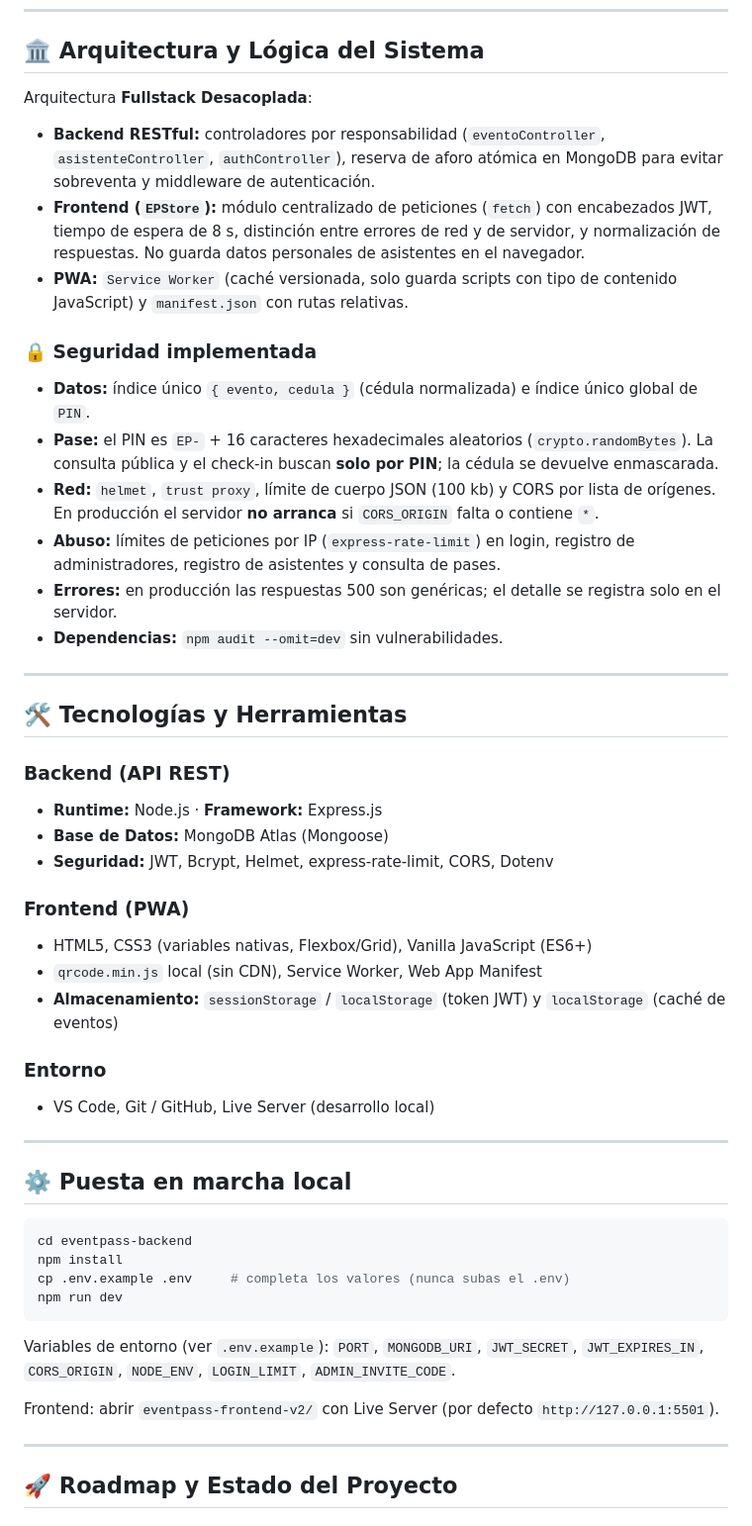
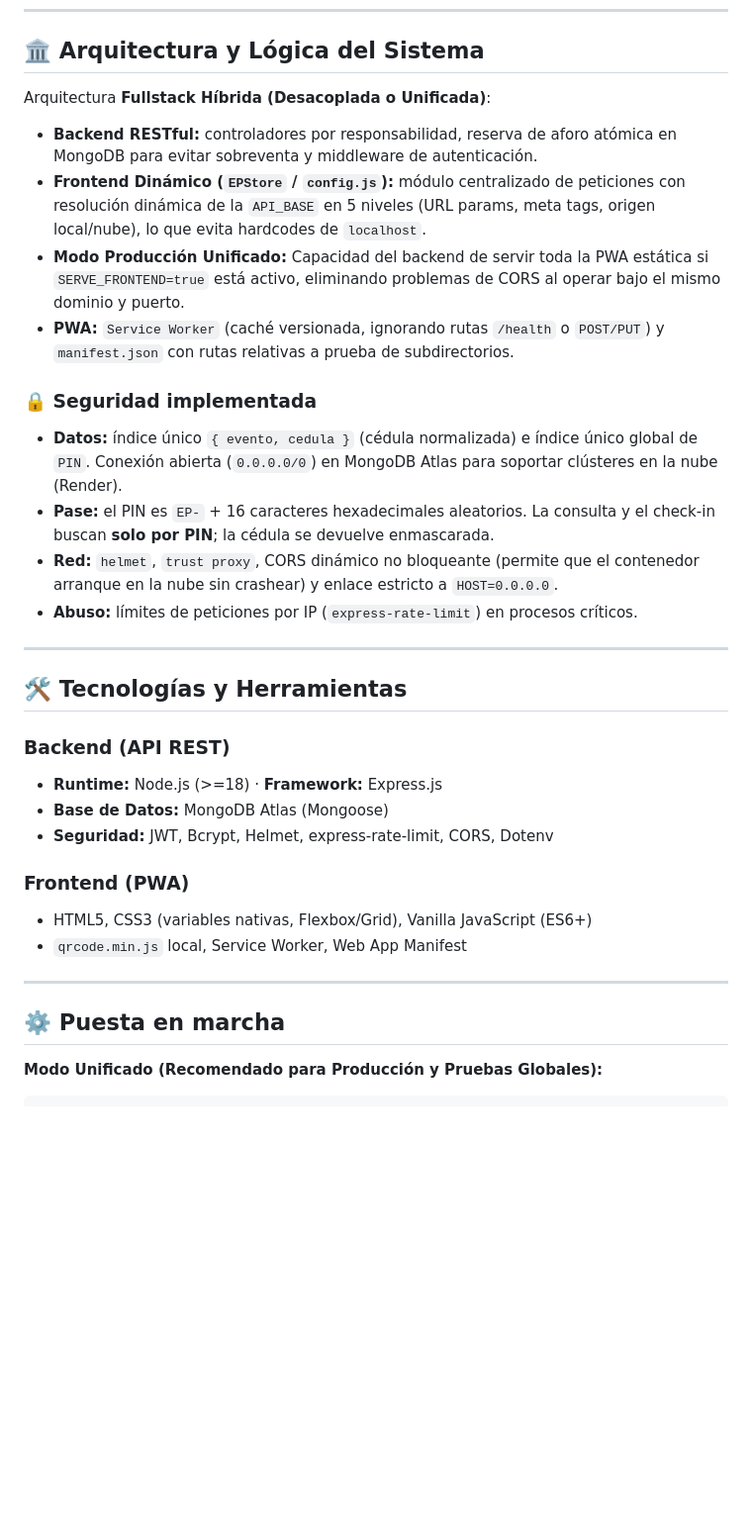
Before and after one commit to Arias313/EventPass-WEB-, a Markdown page: README.md, the part around one of its changes. Shown at 99% size. GitHub-like rendering; blank space fills up the shorter version.

````diff
--- a/README.md
+++ b/README.md
@@ -24,54 +48,36 @@ Plataforma web integral para la creación, administración y control de acceso a
 
 ## 🏛️ Arquitectura y Lógica del Sistema
 
-Arquitectura **Fullstack Desacoplada**:
+Arquitectura **Fullstack Híbrida (Desacoplada o Unificada)**:
 
-* **Backend RESTful:** controladores por responsabilidad (`eventoController`, `asistenteController`, `authController`), reserva de aforo atómica en MongoDB para evitar sobreventa y middleware de autenticación.
-* **Frontend (`EPStore`):** módulo centralizado de peticiones (`fetch`) con encabezados JWT, tiempo de espera de 8 s, distinción entre errores de red y de servidor, y normalización de respuestas. No guarda datos personales de asistentes en el navegador.
-* **PWA:** `Service Worker` (caché versionada, solo guarda scripts con tipo de contenido JavaScript) y `manifest.json` con rutas relativas.
+- **Backend RESTful:** controladores por responsabilidad, reserva de aforo atómica en MongoDB para evitar sobreventa y middleware de autenticación.
+- **Frontend Dinámico (`EPStore` / `config.js`):** módulo centralizado de peticiones con resolución dinámica de la `API_BASE` en 5 niveles (URL params, meta tags, origen local/nube), lo que evita hardcodes de `localhost`.
+- **Modo Producción Unificado:** Capacidad del backend de servir toda la PWA estática si `SERVE_FRONTEND=true` está activo, eliminando problemas de CORS al operar bajo el mismo dominio y puerto.
+- **PWA:** `Service Worker` (caché versionada, ignorando rutas `/health` o `POST/PUT`) y `manifest.json` con rutas relativas a prueba de subdirectorios.
 
 ### 🔒 Seguridad implementada
 
-* **Datos:** índice único `{ evento, cedula }` (cédula normalizada) e índice único global de `PIN`.
-* **Pase:** el PIN es `EP-` + 16 caracteres hexadecimales aleatorios (`crypto.randomBytes`). La consulta pública y el check-in buscan **solo por PIN**; la cédula se devuelve enmascarada.
-* **Red:** `helmet`, `trust proxy`, límite de cuerpo JSON (100 kb) y CORS por lista de orígenes. En producción el servidor **no arranca** si `CORS_ORIGIN` falta o contiene `*`.
-* **Abuso:** límites de peticiones por IP (`express-rate-limit`) en login, registro de administradores, registro de asistentes y consulta de pases.
-* **Errores:** en producción las respuestas 500 son genéricas; el detalle se registra solo en el servidor.
-* **Dependencias:** `npm audit --omit=dev` sin vulnerabilidades.
+- **Datos:** índice único `{ evento, cedula }` (cédula normalizada) e índice único global de `PIN`. Conexión abierta (`0.0.0.0/0`) en MongoDB Atlas para soportar clústeres en la nube (Render).
+- **Pase:** el PIN es `EP-` + 16 caracteres hexadecimales aleatorios. La consulta y el check-in buscan **solo por PIN**; la cédula se devuelve enmascarada.
+- **Red:** `helmet`, `trust proxy`, CORS dinámico no bloqueante (permite que el contenedor arranque en la nube sin crashear) y enlace estricto a `HOST=0.0.0.0`.
+- **Abuso:** límites de peticiones por IP (`express-rate-limit`) en procesos críticos.
 
 ---
 
 ## 🛠️ Tecnologías y Herramientas
 
 ### Backend (API REST)
-* **Runtime:** Node.js · **Framework:** Express.js
-* **Base de Datos:** MongoDB Atlas (Mongoose)
-* **Seguridad:** JWT, Bcrypt, Helmet, express-rate-limit, CORS, Dotenv
+- **Runtime:** Node.js (>=18) · **Framework:** Express.js
+- **Base de Datos:** MongoDB Atlas (Mongoose)
+- **Seguridad:** JWT, Bcrypt, Helmet, express-rate-limit, CORS, Dotenv
 
 ### Frontend (PWA)
-* HTML5, CSS3 (variables nativas, Flexbox/Grid), Vanilla JavaScript (ES6+)
-* `qrcode.min.js` local (sin CDN), Service Worker, Web App Manifest
-* **Almacenamiento:** `sessionStorage` / `localStorage` (token JWT) y `localStorage` (caché de eventos)
-
-### Entorno
-* VS Code, Git / GitHub, Live Server (desarrollo local)
+- HTML5, CSS3 (variables nativas, Flexbox/Grid), Vanilla JavaScript (ES6+)
+- `qrcode.min.js` local, Service Worker, Web App Manifest
 
 ---
 
-## ⚙️ Puesta en marcha local
+## ⚙️ Puesta en marcha
 
+**Modo Unificado (Recomendado para Producción y Pruebas Globales):**
 ```bash
-cd eventpass-backend
-npm install
-cp .env.example .env     # completa los valores (nunca subas el .env)
-npm run dev
-```
-
-Variables de entorno (ver `.env.example`): `PORT`, `MONGODB_URI`, `JWT_SECRET`, `JWT_EXPIRES_IN`, `CORS_ORIGIN`, `NODE_ENV`, `LOGIN_LIMIT`, `ADMIN_INVITE_CODE`.
-
-Frontend: abrir `eventpass-frontend-v2/` con Live Server (por defecto `http://127.0.0.1:5501`).
-
----
-
-## 🚀 Roadmap y Estado del Proyecto
-
````
Also changed, not shown: other parts of README.md (+28 -40 lines).
